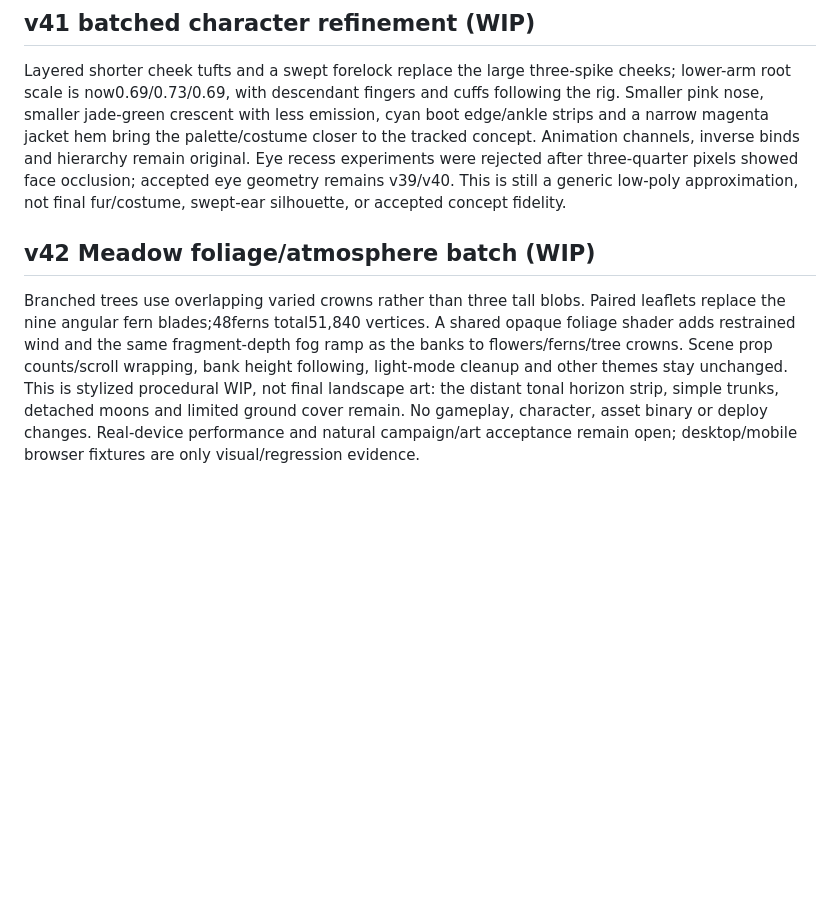
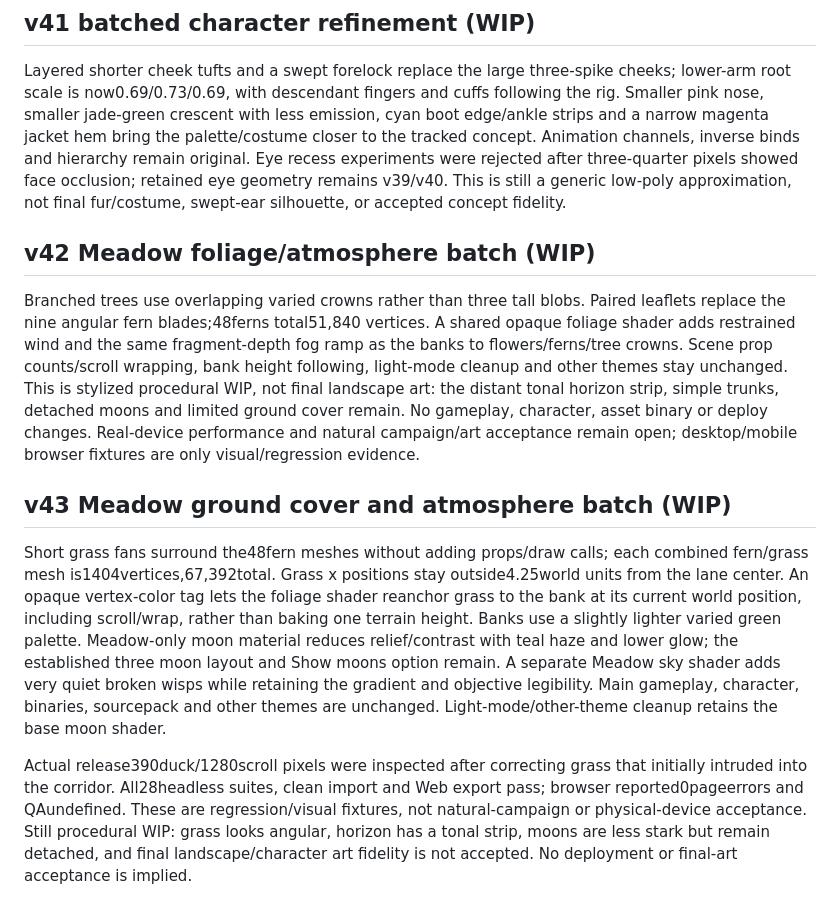
Before and after one commit to JohnDaleAtHome/neon-rush, a Markdown page: godot/VISUAL-CHECKPOINT.md, the part around the change. Rendered like a GitHub page; blank space fills up the shorter version.

Commit message:
v43 visual WIP: VISUAL-CHECKPOINT.md (v43 atmosphere checkpoint, retained-eye wording corrected; WIP docs)
Updated visual checkpoint details for v43, including improvements to grass and atmosphere. No gameplay or asset changes.

```diff
--- a/godot/VISUAL-CHECKPOINT.md
+++ b/godot/VISUAL-CHECKPOINT.md
@@ -80,7 +80,7 @@ cuffs following the rig. Smaller pink nose, smaller jade-green crescent with
 less emission, cyan boot edge/ankle strips and a narrow magenta jacket hem
 bring the palette/costume closer to the tracked concept. Animation channels,
 inverse binds and hierarchy remain original. Eye recess experiments were
-rejected after three-quarter pixels showed face occlusion; accepted eye
+rejected after three-quarter pixels showed face occlusion; retained eye
 geometry remains v39/v40. This is still a generic low-poly approximation,
 not final fur/costume, swept-ear silhouette, or accepted concept fidelity.
 
@@ -96,3 +96,25 @@ art: the distant tonal horizon strip, simple trunks, detached moons and
 limited ground cover remain. No gameplay, character, asset binary or deploy
 changes. Real-device performance and natural campaign/art acceptance remain
 open; desktop/mobile browser fixtures are only visual/regression evidence.
+
+
+## v43 Meadow ground cover and atmosphere batch (WIP)
+Short grass fans surround the48fern meshes without adding props/draw calls;
+each combined fern/grass mesh is1404vertices,67,392total. Grass x positions
+stay outside4.25world units from the lane center. An opaque vertex-color tag
+lets the foliage shader reanchor grass to the bank at its current world
+position, including scroll/wrap, rather than baking one terrain height.
+Banks use a slightly lighter varied green palette. Meadow-only moon material
+reduces relief/contrast with teal haze and lower glow; the established three
+moon layout and Show moons option remain. A separate Meadow sky shader adds
+very quiet broken wisps while retaining the gradient and objective legibility.
+Main gameplay, character, binaries, sourcepack and other themes are unchanged.
+Light-mode/other-theme cleanup retains the base moon shader.
+
+Actual release390duck/1280scroll pixels were inspected after correcting grass
+that initially intruded into the corridor. All28headless suites, clean import
+and Web export pass; browser reported0pageerrors and QAundefined. These are
+regression/visual fixtures, not natural-campaign or physical-device acceptance.
+Still procedural WIP: grass looks angular, horizon has a tonal strip, moons
+are less stark but remain detached, and final landscape/character art fidelity
+is not accepted. No deployment or final-art acceptance is implied.
```
